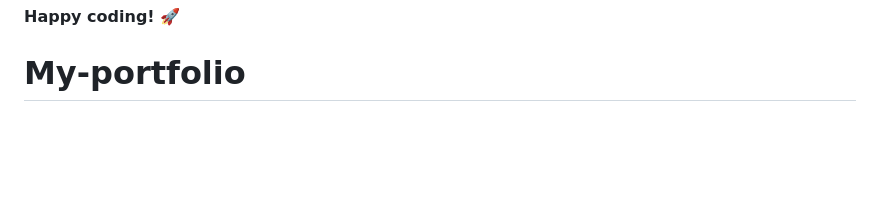
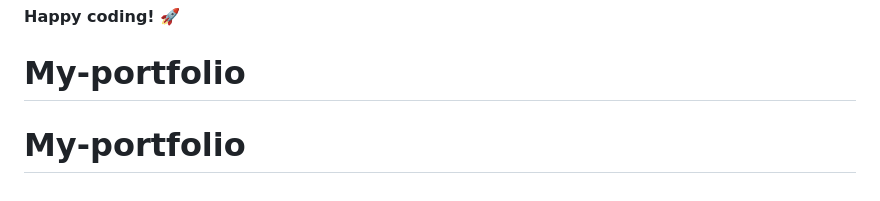
Before and after one commit to Hournmanet/My-portfolio-update-, a Markdown page: README.md, the part around the change. GitHub-like rendering; blank space fills up the shorter version.

```diff
--- a/README.md
+++ b/README.md
@@ -191,3 +191,4 @@ Feel free to fork this project and customize it for your own portfolio. If you m
 
 **Happy coding! 🚀**
 # My-portfolio
+# My-portfolio
```
